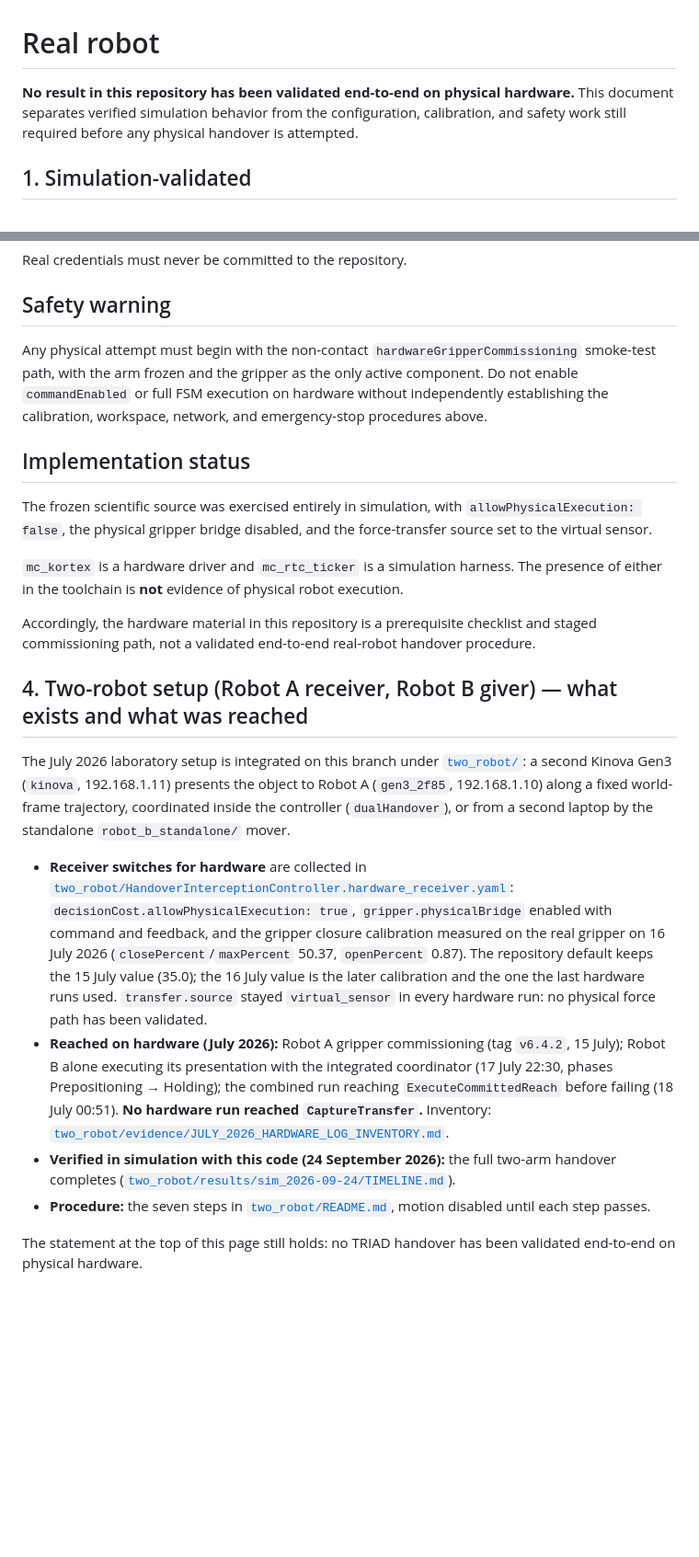
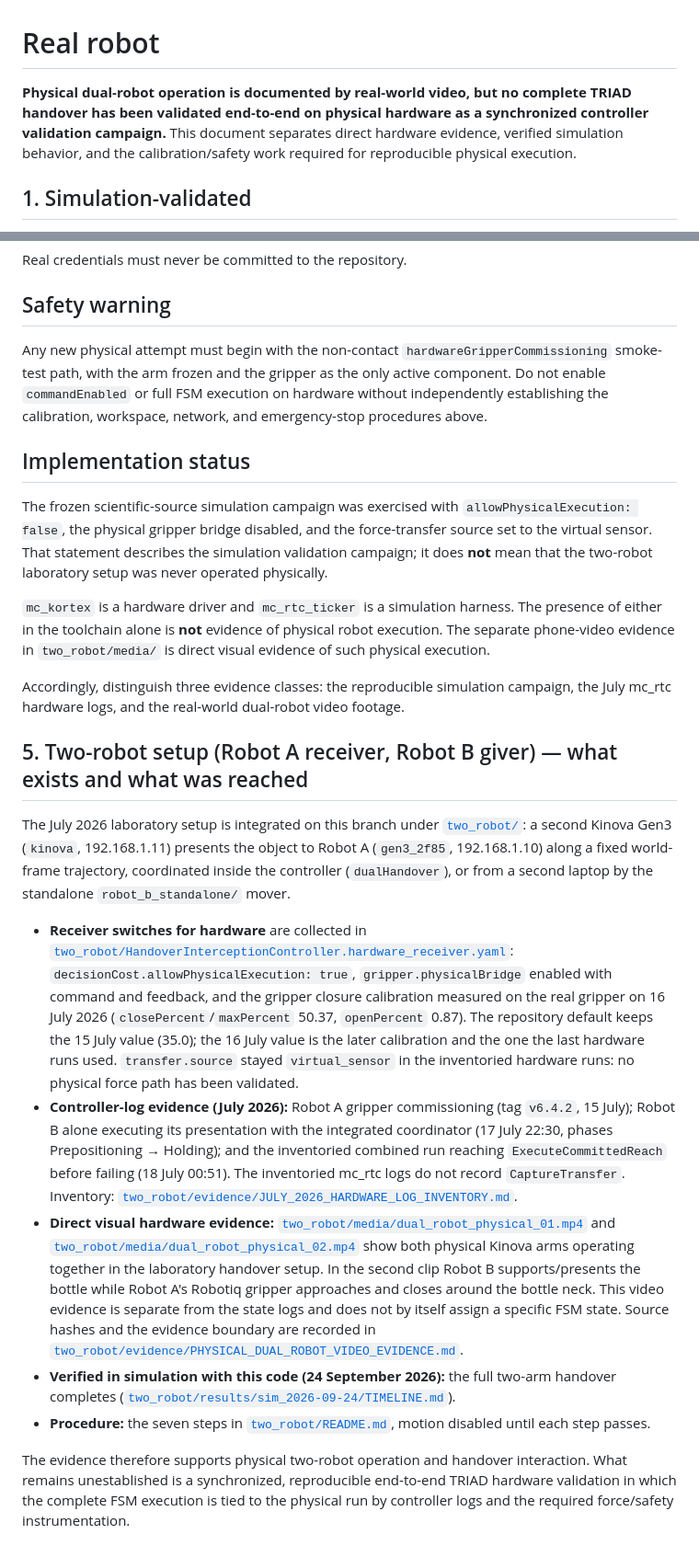
Before and after one commit to harryjavadinia-creator/TRIAD-handover-controller, a Markdown page: docs/real_robot.md, 2 parts joined by grey strips. Shown at 92% size. GitHub-like rendering; blank space fills up the shorter version.

Commit message:
Clarify physical dual-robot evidence and validation boundary

```diff
--- a/docs/real_robot.md
+++ b/docs/real_robot.md
@@ -1,9 +1,9 @@
 # Real robot
 
-**No result in this repository has been validated end-to-end on physical
-hardware.** This document separates verified simulation behavior from the
-configuration, calibration, and safety work still required before any physical
-handover is attempted.
+**Physical dual-robot operation is documented by real-world video, but no complete TRIAD
+handover has been validated end-to-end on physical hardware as a synchronized controller
+validation campaign.** This document separates direct hardware evidence, verified simulation
+behavior, and the calibration/safety work required for reproducible physical execution.
 
 ## 1. Simulation-validated
 
@@ -57,7 +59,7 @@ Real credentials must never be committed to the repository.
 
 ## Safety warning
 
-Any physical attempt must begin with the non-contact
+Any new physical attempt must begin with the non-contact
 `hardwareGripperCommissioning` smoke-test path, with the arm frozen and the
 gripper as the only active component. Do not enable `commandEnabled` or full
 FSM execution on hardware without independently establishing the calibration,
@@ -65,19 +67,21 @@ workspace, network, and emergency-stop procedures above.
 
 ## Implementation status
 
-The frozen scientific source was exercised entirely in simulation, with
+The frozen scientific-source simulation campaign was exercised with
 `allowPhysicalExecution: false`, the physical gripper bridge disabled, and the
-force-transfer source set to the virtual sensor.
+force-transfer source set to the virtual sensor. That statement describes the
+simulation validation campaign; it does **not** mean that the two-robot laboratory
+setup was never operated physically.
 
 `mc_kortex` is a hardware driver and `mc_rtc_ticker` is a simulation harness.
-The presence of either in the toolchain is **not** evidence of physical robot
-execution.
+The presence of either in the toolchain alone is **not** evidence of physical robot
+execution. The separate phone-video evidence in `two_robot/media/` is direct visual
+evidence of such physical execution.
 
-Accordingly, the hardware material in this repository is a prerequisite
-checklist and staged commissioning path, not a validated end-to-end real-robot
-handover procedure.
+Accordingly, distinguish three evidence classes: the reproducible simulation campaign, the
+July mc_rtc hardware logs, and the real-world dual-robot video footage.
 
-## 4. Two-robot setup (Robot A receiver, Robot B giver) — what exists and what was reached
+## 5. Two-robot setup (Robot A receiver, Robot B giver) — what exists and what was reached
 
 The July 2026 laboratory setup is integrated on this branch under [`two_robot/`](../two_robot/README.md):
 a second Kinova Gen3 (`kinova`, 192.168.1.11) presents the object to Robot A (`gen3_2f85`, 192.168.1.10)
@@ -90,15 +94,25 @@ laptop by the standalone `robot_b_standalone/` mover.
   and the gripper closure calibration measured on the real gripper on 16 July 2026 (`closePercent`/`maxPercent`
   50.37, `openPercent` 0.87). The repository default keeps the 15 July value (35.0); the 16 July value is the
   later calibration and the one the last hardware runs used. `transfer.source` stayed `virtual_sensor` in
-  every hardware run: no physical force path has been validated.
-- **Reached on hardware (July 2026):** Robot A gripper commissioning (tag `v6.4.2`, 15 July); Robot B alone
+  the inventoried hardware runs: no physical force path has been validated.
+- **Controller-log evidence (July 2026):** Robot A gripper commissioning (tag `v6.4.2`, 15 July); Robot B alone
   executing its presentation with the integrated coordinator (17 July 22:30, phases Prepositioning → Holding);
-  the combined run reaching `ExecuteCommittedReach` before failing (18 July 00:51). **No hardware run reached
-  `CaptureTransfer`.** Inventory: [`two_robot/evidence/JULY_2026_HARDWARE_LOG_INVENTORY.md`](../two_robot/evidence/JULY_2026_HARDWARE_LOG_INVENTORY.md).
+  and the inventoried combined run reaching `ExecuteCommittedReach` before failing (18 July 00:51). The
+  inventoried mc_rtc logs do not record `CaptureTransfer`. Inventory:
+  [`two_robot/evidence/JULY_2026_HARDWARE_LOG_INVENTORY.md`](../two_robot/evidence/JULY_2026_HARDWARE_LOG_INVENTORY.md).
+- **Direct visual hardware evidence:**
+  [`two_robot/media/dual_robot_physical_01.mp4`](../two_robot/media/dual_robot_physical_01.mp4) and
+  [`two_robot/media/dual_robot_physical_02.mp4`](../two_robot/media/dual_robot_physical_02.mp4) show both
+  physical Kinova arms operating together in the laboratory handover setup. In the second clip Robot B
+  supports/presents the bottle while Robot A's Robotiq gripper approaches and closes around the bottle neck.
+  This video evidence is separate from the state logs and does not by itself assign a specific FSM state.
+  Source hashes and the evidence boundary are recorded in
+  [`two_robot/evidence/PHYSICAL_DUAL_ROBOT_VIDEO_EVIDENCE.md`](../two_robot/evidence/PHYSICAL_DUAL_ROBOT_VIDEO_EVIDENCE.md).
 - **Verified in simulation with this code (24 September 2026):** the full two-arm handover completes
   ([`two_robot/results/sim_2026-09-24/TIMELINE.md`](../two_robot/results/sim_2026-09-24/TIMELINE.md)).
 - **Procedure:** the seven steps in [`two_robot/README.md`](../two_robot/README.md), motion disabled until
   each step passes.
 
-The statement at the top of this page still holds: no TRIAD handover has been validated end-to-end on
-physical hardware.
+The evidence therefore supports physical two-robot operation and handover interaction. What remains
+unestablished is a synchronized, reproducible end-to-end TRIAD hardware validation in which the complete
+FSM execution is tied to the physical run by controller logs and the required force/safety instrumentation.
```
Also changed, not shown: other parts of docs/real_robot.md (+9 -7 lines).
